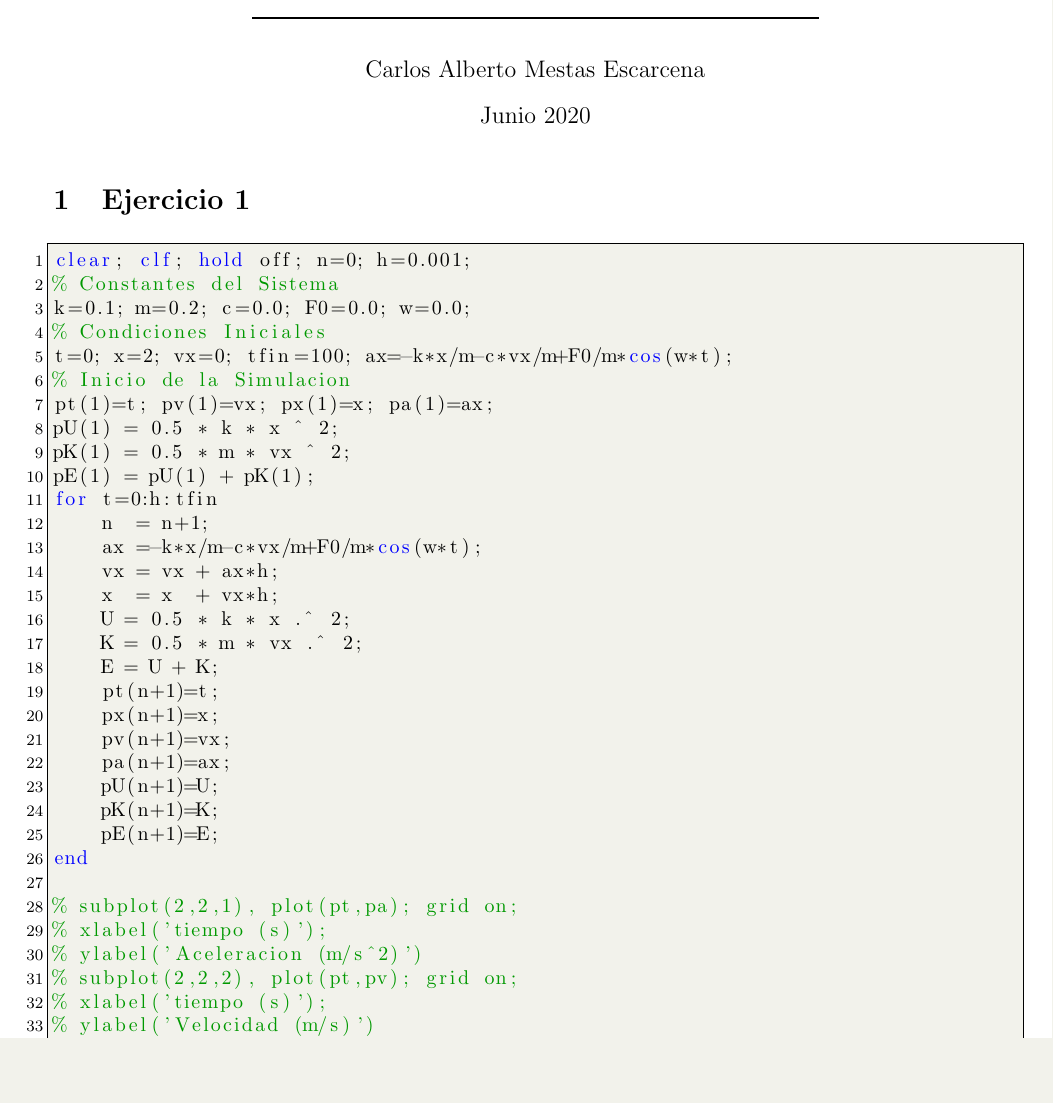
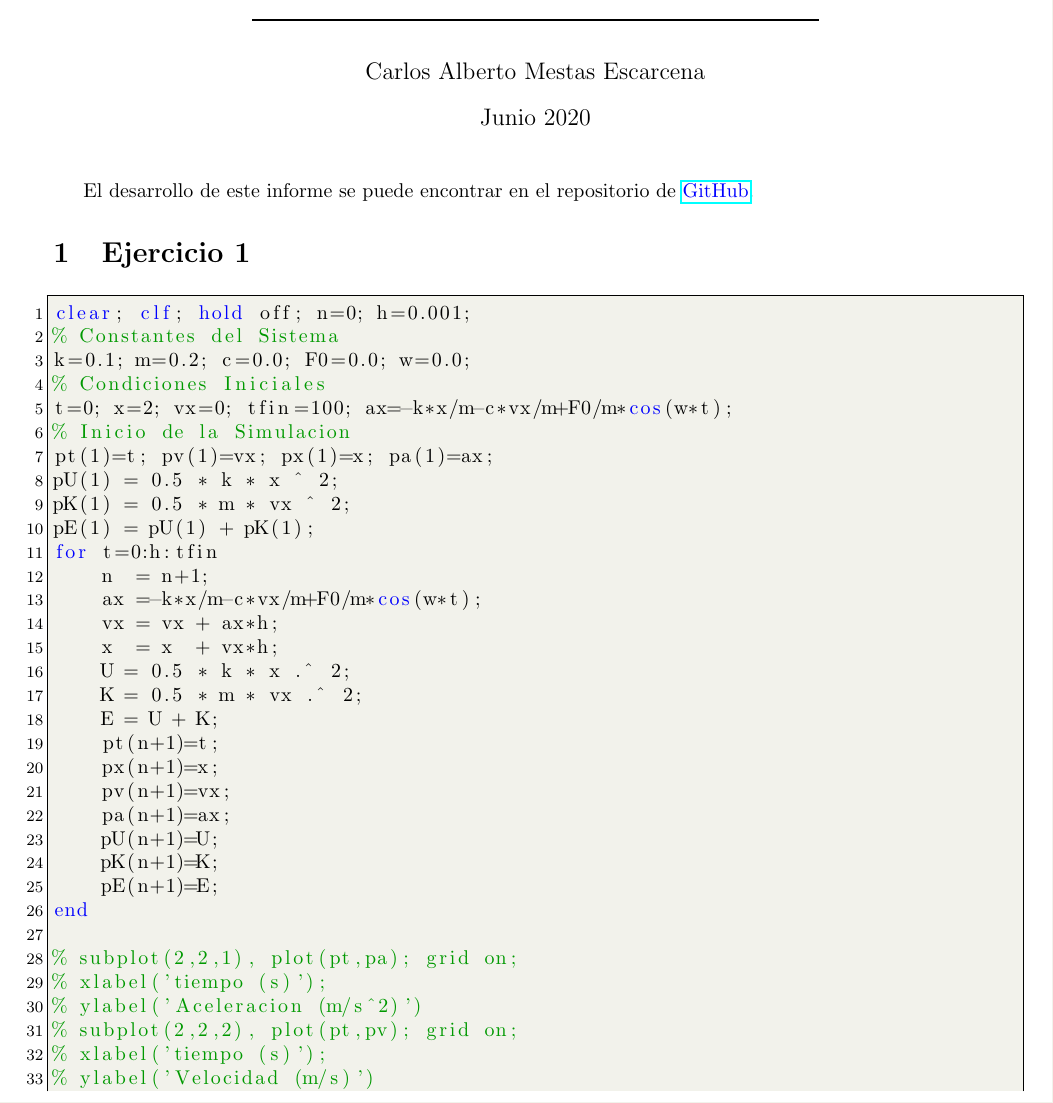
Before and after one commit to CarlosMestas/FC---Pr-ctica-6, a LaTeX document (FC_CarlosMestas_Practica6.tex): part of page 1 of 12, cut so that both start at the same text, the shorter picture padded with empty space. Compiled offline with pdfLaTeX.

Commit message:
Second commit

```diff
--- a/FC_CarlosMestas_Practica6.tex
+++ b/FC_CarlosMestas_Practica6.tex
@@ -73,7 +73,8 @@
 \begin{document}
 
 \maketitle
-
+El desarrollo de este informe se puede encontrar en el repositorio de \textcolor{blue}{
+    \href{https://github.com/CarlosMestas/FC---Pr-ctica-6}{GitHub}}.
 \section{Ejercicio 1}
 
 \begin{lstlisting} [frame=single]
```
